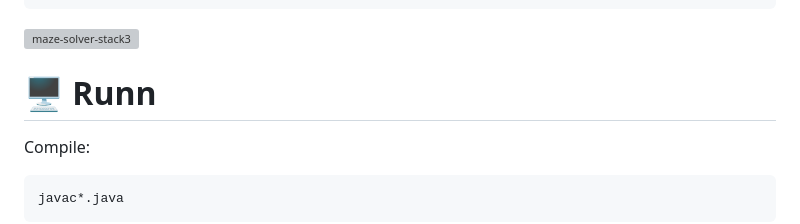
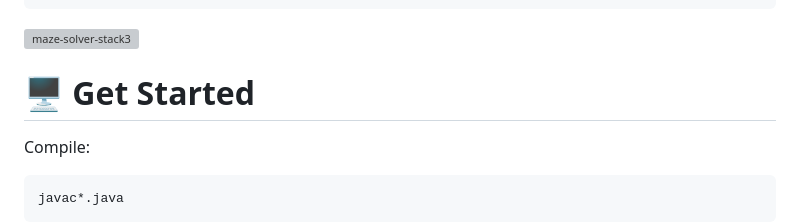
Before and after one commit to yaruusan/Maze-Solver, a Markdown page: README.md, the part around the change. Drawn GitHub-style; grey boxes are pictures that could not be loaded.

````diff
--- a/README.md
+++ b/README.md
@@ -59,7 +59,7 @@ The solution is: [(0, 1), (1, 1), (1, 2), (1, 3), (1, 4), (2, 4), (3, 4), (4, 4)
 ```
 <img width="500" alt="maze-solver-stack3" src="https://github.com/user-attachments/assets/a1ff6760-4dd3-49fd-bb43-0693b14171bc">
 
-# :desktop_computer: Runn
+# :desktop_computer: Get Started
 Compile:
 ```
 javac*.java
````
